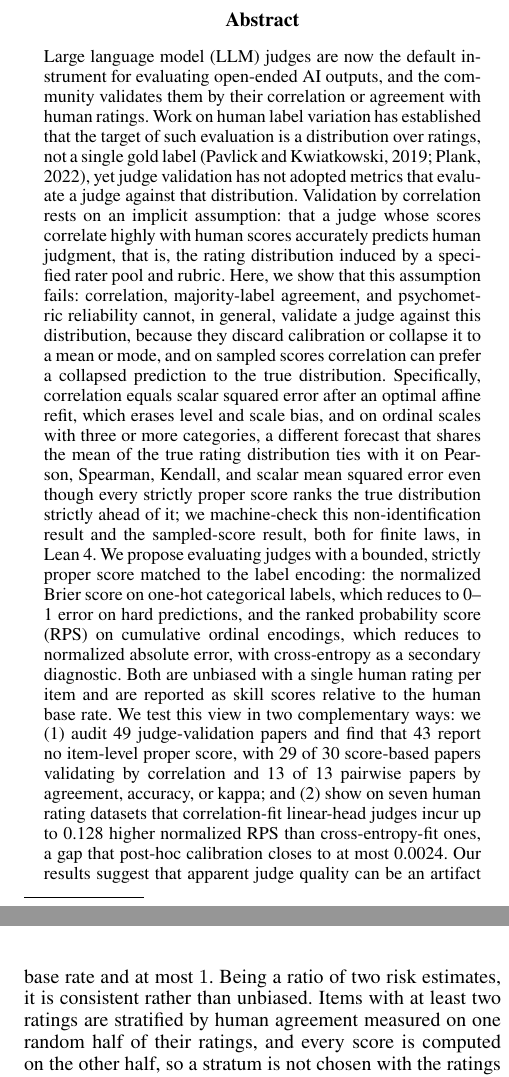
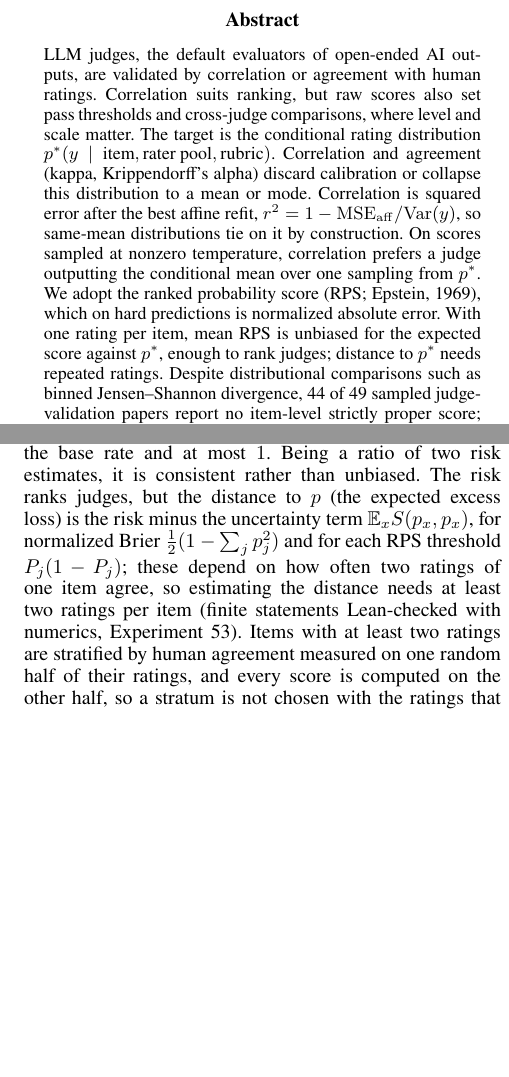
Before and after one commit to brando90/judges-dont-need-psychometrics-or-corr, a LaTeX paper (paper_latex_and_notes/AAAI_2027_EvalAIScientists_JudgesKL/00_main_aaai_2027.tex, which reads paper_latex_and_notes/AAAI_2027_EvalAIScientists_JudgesKL/1-abstract.tex, paper_latex_and_notes/AAAI_2027_EvalAIScientists_JudgesKL/4-proposal.tex): two parts of the columns of pages 1 and 3 of 12 before the commit and two parts of the columns of pages 1 and 3 of 13 after it, joined at a grey line, cut so that both start at the same text, the shorter picture padded with empty space. Compiled offline with pdfLaTeX.

Commit message:
Paper (1/2): abstract rewritten to the advisor's notes S1-S9 (217 words); intro: level/scale uses (MT-Bench, AlpaGasus, FineWeb-Edu), adopt RPS (Epstein 1969), narrowed gap, sampled-score sentence, decomposition recommendation; proposal: uncertainty term needs >=2 ratings per item (Exp 53 Lean)

```diff
--- a/paper_latex_and_notes/AAAI_2027_EvalAIScientists_JudgesKL/1-abstract.tex
+++ b/paper_latex_and_notes/AAAI_2027_EvalAIScientists_JudgesKL/1-abstract.tex
@@ -1,20 +1,23 @@
 \begin{abstract}
 \noindent
-% CS197 Move 1 (context): LLM judges are the default instrument for evaluating open-ended AI outputs, validated by correlation/agreement with human ratings.
-Large language model (LLM) judges are now the default instrument for evaluating open-ended AI outputs, and the community validates them by their correlation or agreement with human ratings.
-% CS197 Move 2 (gap/P\&K): human label variation established the target is a distribution, yet judge validation has not adopted metrics that evaluate a judge against that distribution.
-Work on human label variation has established that the target of such evaluation is a distribution over ratings, not a single gold label (Pavlick and Kwiatkowski, 2019; Plank, 2022), yet judge validation has not adopted metrics that evaluate a judge against that distribution.
-% CS197 Move 3 (assumption): a judge whose scores correlate highly with human scores is assumed to accurately predict the rating distribution induced by a specified rater pool and rubric.
-Validation by correlation rests on an implicit assumption: that a judge whose scores correlate highly with human scores accurately predicts human judgment, that is, the rating distribution induced by a specified rater pool and rubric.
-% CS197 Move 4 (here we show): that assumption fails; correlation is an affine-refit squared error and cannot identify the rating distribution on scales with three or more categories.
-Here, we show that this assumption fails: correlation, majority-label agreement, and psychometric reliability cannot, in general, validate a judge against this distribution, because they discard calibration or collapse it to a mean or mode, and on sampled scores correlation can prefer a collapsed prediction to the true distribution.
-Specifically, correlation equals scalar squared error after an optimal affine refit, which erases level and scale bias, and on ordinal scales with three or more categories, a different forecast that shares the mean of the true rating distribution ties with it on Pearson, Spearman, Kendall, and scalar mean squared error even though every strictly proper score ranks the true distribution strictly ahead of it; we machine-check this non-identification result and the sampled-score result, both for finite laws, in Lean~4.
-% CS197 Move 5 (propose + test (1)(2)): bounded proper scores (normalized Brier, RPS; CE secondary) with a skill score, plus the 49-paper audit and the seven-dataset calibration gap.
-We propose evaluating judges with a bounded, strictly proper score matched to the label encoding: the normalized Brier score on one-hot categorical labels, which reduces to 0--1 error on hard predictions, and the ranked probability score (RPS) on cumulative ordinal encodings, which reduces to normalized absolute error, with cross-entropy as a secondary diagnostic.
-Both are unbiased with a single human rating per item and are reported as skill scores relative to the human base rate.
-We test this view in two complementary ways:
-we (1) audit 49 judge-validation papers and find that 43 report no item-level proper score, with 29 of 30 score-based papers validating by correlation and 13 of 13 pairwise papers by agreement, accuracy, or kappa;
-and (2) show on seven human rating datasets that correlation-fit linear-head judges incur up to 0.128 higher normalized RPS than cross-entropy-fit ones, a gap that post-hoc calibration closes to at most 0.0024.
-% CS197 Move 6 (implications): apparent judge quality can be an artifact of an improper ruler; evaluate predicted rating distributions, not correlation or agreement.
-Our results suggest that apparent judge quality can be an artifact of an improper ruler, and that judges should be evaluated by how well their predicted rating distributions match the human rating distribution, not by correlation or agreement.
+% CS197 Move 1 (context): LLM judges are the default evaluators and are validated by correlation or agreement with human ratings.
+LLM judges, the default evaluators of open-ended AI outputs, are validated by correlation or agreement with human ratings.
+% CS197 Move 2 (where level and scale matter; advisor S3): correlation suits ranking, but raw judge scores are also thresholded and compared across judges.
+Correlation suits ranking, but raw scores also set pass thresholds and cross-judge comparisons, where level and scale matter.
+% CS197 Move 3 (construct, its own sentence; advisor S3): the target is p*(y | item, rater pool, rubric).
+The target is the conditional rating distribution $p^*(y\mid\text{item},\text{rater pool},\text{rubric})$.
+% CS197 Move 4 (what the current rulers miss; advisor S4/S5): agreement, not reliability; "this distribution" is the referent; the r^2 identity stated exactly; the equal-means tie is immediate by construction.
+Correlation and agreement (kappa, Krippendorff's alpha) discard calibration or collapse this distribution to a mean or mode.
+Correlation is squared error after the best affine refit, $r^2=1-\mathrm{MSE}_{\mathrm{aff}}/\mathrm{Var}(y)$, so same-mean distributions tie on it by construction.
+% CS197 Move 5 (sampled-score result, its own sentence and defined; advisor S4): judges sample at nonzero temperature; correlation then prefers the conditional mean to sampling from p*.
+On scores sampled at nonzero temperature, correlation prefers a judge outputting the conditional mean over one sampling from $p^*$.
+% CS197 Move 6 (adopt, not propose; one reduction; what is unbiased; advisor S6/S7).
+We adopt the ranked probability score (RPS; Epstein, 1969), which on hard predictions is normalized absolute error.
+With one rating per item, mean RPS is unbiased for the expected score against $p^*$, enough to rank judges; distance to $p^*$ needs repeated ratings.
+% CS197 Move 7 (evidence; advisor S2/S8/S9): narrowed gap with the audit (Exp 43/54: 44/49 no item-level strictly proper score; other five = distribution-aware work); real-judge reversals and negative skill (Exp 46 frontier panel, Holm-significant); recalibration cost (Exp 47; linear-head skill view in Exp 53).
+Despite distributional comparisons such as binned Jensen--Shannon divergence, 44 of 49 sampled judge-validation papers report no item-level strictly proper score; the rest are recent distribution-aware work.
+Among five frontier judges, Spearman and Brier skill rank one pair oppositely on two datasets, and four judges with 80--82\% majority agreement fall below the base rate.
+Recalibration removes these gaps but needs 50--200 held-out ratings per task.
+% CS197 Move 8 (recommendation, no "artifact" claim; advisor S9).
+We recommend reporting a proper score, split into calibration and resolution, alongside correlation.
 \end{abstract}
--- a/paper_latex_and_notes/AAAI_2027_EvalAIScientists_JudgesKL/4-proposal.tex
+++ b/paper_latex_and_notes/AAAI_2027_EvalAIScientists_JudgesKL/4-proposal.tex
@@ -30,6 +30,7 @@ CE has excess loss $\KL(p\|q)$, assuming forecast support covers the population
 Write $\hat R_S=\frac1{|D|}\sum_{x\in D}\frac1{k_x}\sum_{j=1}^{k_x}S\big(q(\cdot\mid x),r_{x,j}\big)$ for the per-sample risk of a score $S$ over held-out items $x$ with $k_x$ ratings each; it is unbiased for the expected score for any number of ratings per item, including one.
 The skill score $1-\hat R_S(\text{judge})/\hat R_S(\text{base rate})$, with the marginal rating distribution as base rate, is $0$ for a judge no better than the base rate and at most $1$.
 Being a ratio of two risk estimates, it is consistent rather than unbiased.
+The risk ranks judges, but the distance to $p$ (the expected excess loss) is the risk minus the uncertainty term $\mathbb{E}_x S(p_x,p_x)$, for normalized Brier $\frac12(1-\sum_j p_j^2)$ and for each RPS threshold $P_j(1-P_j)$; these depend on how often two ratings of one item agree, so estimating the distance needs at least two ratings per item (finite statements Lean-checked with numerics, Experiment~53).
 Items with at least two ratings are stratified by human agreement measured on one random half of their ratings, and every score is computed on the other half, so a stratum is not chosen with the ratings that score it.
 
 Empirical evaluation averages losses over observed ratings, including with one rating per input.
```
Also changed, not shown: paper_latex_and_notes/AAAI_2027_EvalAIScientists_JudgesKL/00_main.bib (+13 -1 lines), paper_latex_and_notes/AAAI_2027_EvalAIScientists_JudgesKL/2-introduction.tex (+7 -5 lines).
